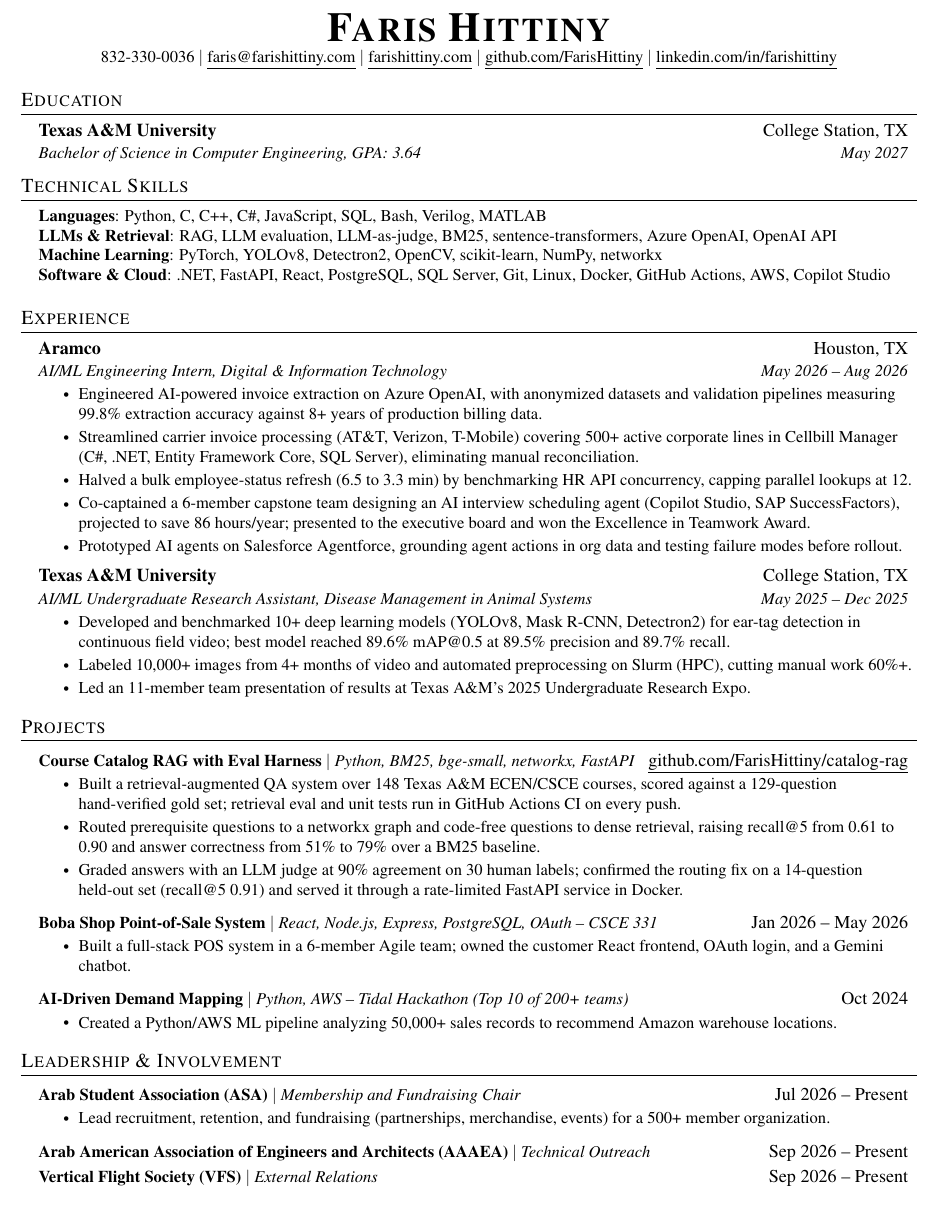
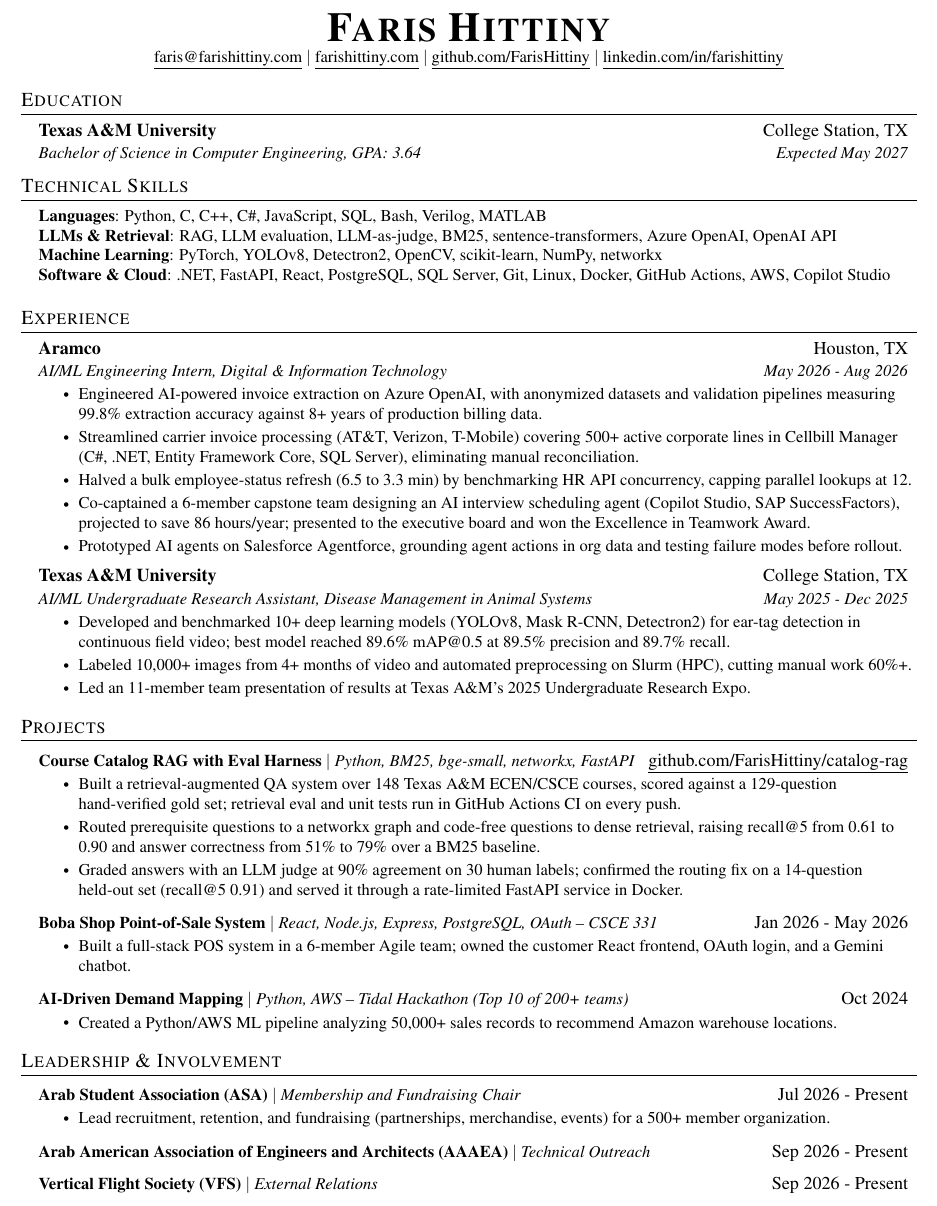
Before and after one commit to FarisHittiny/personal-website, a LaTeX CV (resume/src/Faris_Hittiny_Resume.tex): part of the page, cut so that both start at the same text. Compiled offline with pdfLaTeX.

Commit message:
resume: public web version (no phone), "Expected May 2027"
Co-Authored-By: Claude Opus 5.5 <noreply@anthropic.com>

```diff
--- a/resume/src/Faris_Hittiny_Resume.tex
+++ b/resume/src/Faris_Hittiny_Resume.tex
@@ -46,11 +56,14 @@
 \newcommand{\resumeItemListStart}{\begin{itemize}}
 \newcommand{\resumeItemListEnd}{\end{itemize}\vspace{-5pt}}
 
+% Public web version: phone number removed (the page is public and gets scraped).
+% Use resume_base.tex (with phone) for job applications.
+
 \begin{document}
 
 \begin{center}
     \textbf{\Huge \scshape Faris Hittiny} \\ \vspace{1pt}
-    \small 832-330-0036 $|$ \href{mailto:faris@farishittiny.com}{\underline{faris@farishittiny.com}} $|$
+    \small \href{mailto:faris@farishittiny.com}{\underline{faris@farishittiny.com}} $|$
     \href{https://farishittiny.com}{\underline{farishittiny.com}} $|$
     \href{https://github.com/FarisHittiny}{\underline{github.com/FarisHittiny}} $|$
     \href{https://linkedin.com/in/farishittiny}{\underline{linkedin.com/in/farishittiny}}
@@ -60,7 +73,7 @@
   \resumeSubHeadingListStart
     \resumeSubheading
       {Texas A\&M University}{College Station, TX}
-      {Bachelor of Science in Computer Engineering, GPA: 3.64}{May 2027}
+      {Bachelor of Science in Computer Engineering, GPA: 3.64}{Expected May 2027}
   \resumeSubHeadingListEnd
 
 \section{Technical Skills}
@@ -77,7 +90,7 @@
   \resumeSubHeadingListStart
     \resumeSubheading
       {Aramco}{Houston, TX}
-      {AI/ML Engineering Intern, Digital \& Information Technology}{May 2026 -- Aug 2026}
+      {AI/ML Engineering Intern, Digital \& Information Technology}{May 2026 - Aug 2026}
       \resumeItemListStart
         \resumeItem{Engineered AI-powered invoice extraction on Azure OpenAI, with anonymized datasets and validation pipelines measuring 99.8\% extraction accuracy against 8+ years of production billing data.}
         \resumeItem{Streamlined carrier invoice processing (AT\&T, Verizon, T-Mobile) covering 500+ active corporate lines in Cellbill Manager (C\#, .NET, Entity Framework Core, SQL Server), eliminating manual reconciliation.}
@@ -88,7 +101,7 @@
 
     \resumeSubheading
       {Texas A\&M University}{College Station, TX}
-      {AI/ML Undergraduate Research Assistant, Disease Management in Animal Systems}{May 2025 -- Dec 2025}
+      {AI/ML Undergraduate Research Assistant, Disease Management in Animal Systems}{May 2025 - Dec 2025}
       \resumeItemListStart
         \resumeItem{Developed and benchmarked 10+ deep learning models (YOLOv8, Mask R-CNN, Detectron2) for ear-tag detection in continuous field video; best model reached 89.6\% mAP@0.5 at 89.5\% precision and 89.7\% recall.}
         \resumeItem{Labeled 10,000+ images from 4+ months of video and automated preprocessing on Slurm (HPC), cutting manual work 60\%+.}
@@ -106,7 +119,7 @@
             \resumeItem{Graded answers with an LLM judge at 90\% agreement on 30 human labels; confirmed the routing fix on a 14-question held-out set (recall@5 0.91) and served it through a rate-limited FastAPI service in Docker.}
           \resumeItemListEnd
       \resumeProjectHeading
-          {\textbf{Boba Shop Point-of-Sale System} $|$ \emph{React, Node.js, Express, PostgreSQL, OAuth -- CSCE 331}}{Jan 2026 -- May 2026}
+          {\textbf{Boba Shop Point-of-Sale System} $|$ \emph{React, Node.js, Express, PostgreSQL, OAuth -- CSCE 331}}{Jan 2026 - May 2026}
           \resumeItemListStart
             \resumeItem{Built a full-stack POS system in a 6-member Agile team; owned the customer React frontend, OAuth login, and a Gemini chatbot.}
           \resumeItemListEnd
@@ -120,14 +133,15 @@
 \section{Leadership \& Involvement}
   \resumeSubHeadingListStart
       \resumeProjectHeading
-      {\textbf{Arab Student Association (ASA)} $|$ \emph{Membership and Fundraising Chair}}{Jul 2026 -- Present}
+          {\textbf{Arab Student Association (ASA)} $|$ \emph{Membership and Fundraising Chair}}{Jul 2026 - Present}
           \resumeItemListStart
             \resumeItem{Lead recruitment, retention, and fundraising (partnerships, merchandise, events) for a 500+ member organization.}
           \resumeItemListEnd
       \resumeProjectHeading
-      {\textbf{Arab American Association of Engineers and Architects (AAAEA)} $|$ \emph{Technical Outreach}}{Sep 2026 -- Present}
+          {\textbf{Arab American Association of Engineers and Architects (AAAEA)} $|$ \emph{Technical Outreach}}{Sep 2026 - Present}
+      \vspace{4pt}
       \resumeProjectHeading
-      {\textbf{Vertical Flight Society (VFS)} $|$ \emph{External Relations}}{Sep 2026 -- Present}
+          {\textbf{Vertical Flight Society (VFS)} $|$ \emph{External Relations}}{Sep 2026 - Present}
   \resumeSubHeadingListEnd
 
 \end{document}
```
Also changed, not shown: resume/src/Faris_Hittiny_Resume.tex (12 more changed lines), 1 other file. Lines whose indentation alone changed are shown as unchanged.
